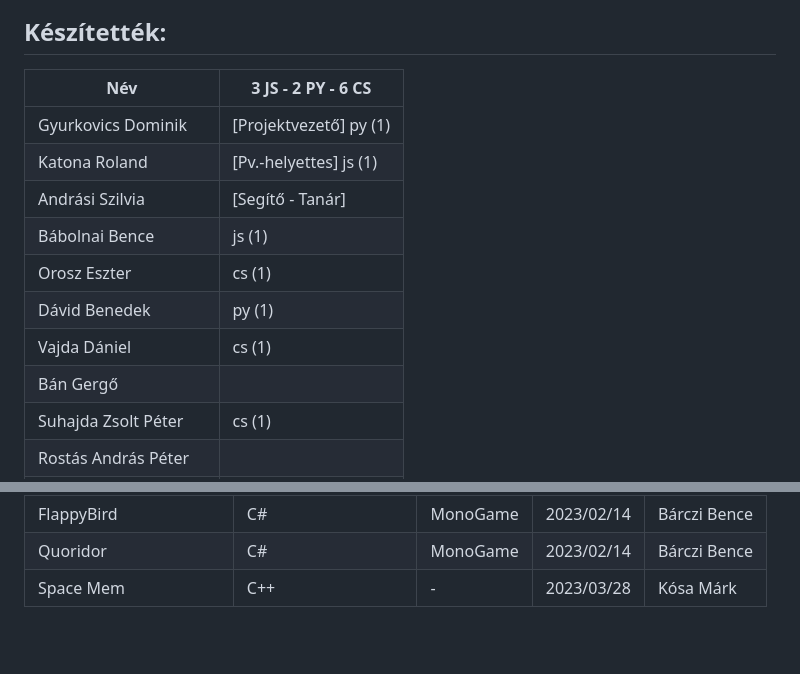
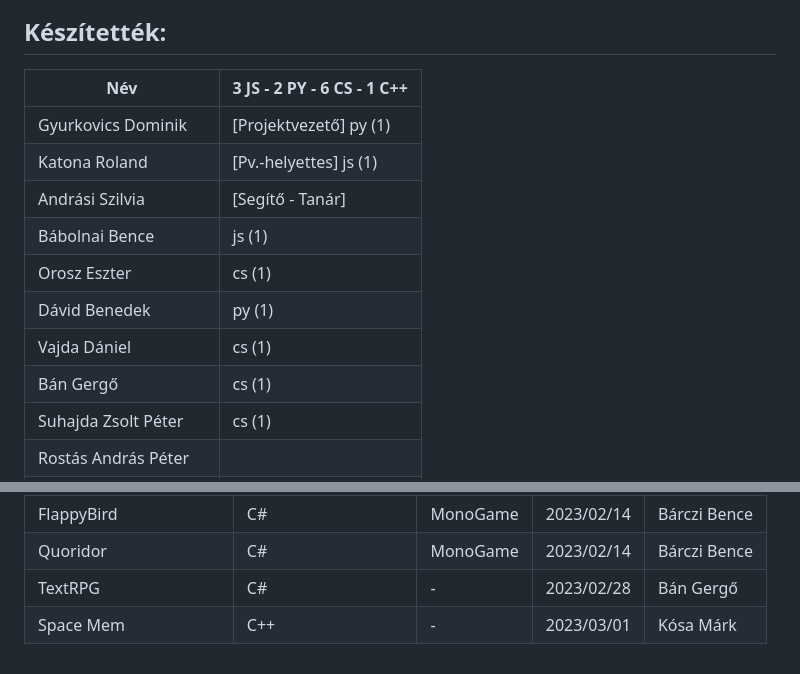
Before and after one commit to gydoma/arcade, a Markdown page: README.md, 2 parts joined by grey strips. GitHub-like rendering; blank space fills up the shorter version.

```diff
--- a/README.md
+++ b/README.md
@@ -62,7 +62,7 @@ Ha valami más programozási nyelvben szeretnéd megcsinálni a játékodat mint
 
 ## Készítették:
 
-| Név | 3 JS - 2 PY - 6 CS |
+| Név | 3 JS - 2 PY - 6 CS - 1 C++|
 | ------ | ------ |
 | Gyurkovics Dominik | [Projektvezető] py (1) |
 | Katona Roland | [Pv.-helyettes] js (1) |
@@ -71,7 +71,7 @@ Ha valami más programozási nyelvben szeretnéd megcsinálni a játékodat mint
 | Orosz Eszter | cs (1) |
 | Dávid Benedek | py (1) |
 | Vajda Dániel | cs (1)|
-| Bán Gergő |  |
+| Bán Gergő | cs (1) |
 | Suhajda Zsolt Péter | cs (1) |
 | Rostás András Péter | |
 | Bárczi Bence | cs (2) |
@@ -99,4 +99,5 @@ A projekt weboldalának a kinézeti tervét, PHP és SCSS részét készítette
 | [Pong](https://github.com/rewerze/Pong) | C# | Unity | 2023/02/07 | [rewerze](https://github.com/rewerze/) |
 | FlappyBird | C# | MonoGame | 2023/02/14 | Bárczi Bence |
 | Quoridor | C# | MonoGame | 2023/02/14 | Bárczi Bence |
-| Space Mem | C++ | - | 2023/03/28 | Kósa Márk |
+| TextRPG | C# | - | 2023/02/28 | Bán Gergő |
+| Space Mem | C++ | - | 2023/03/01 | Kósa Márk |
```
